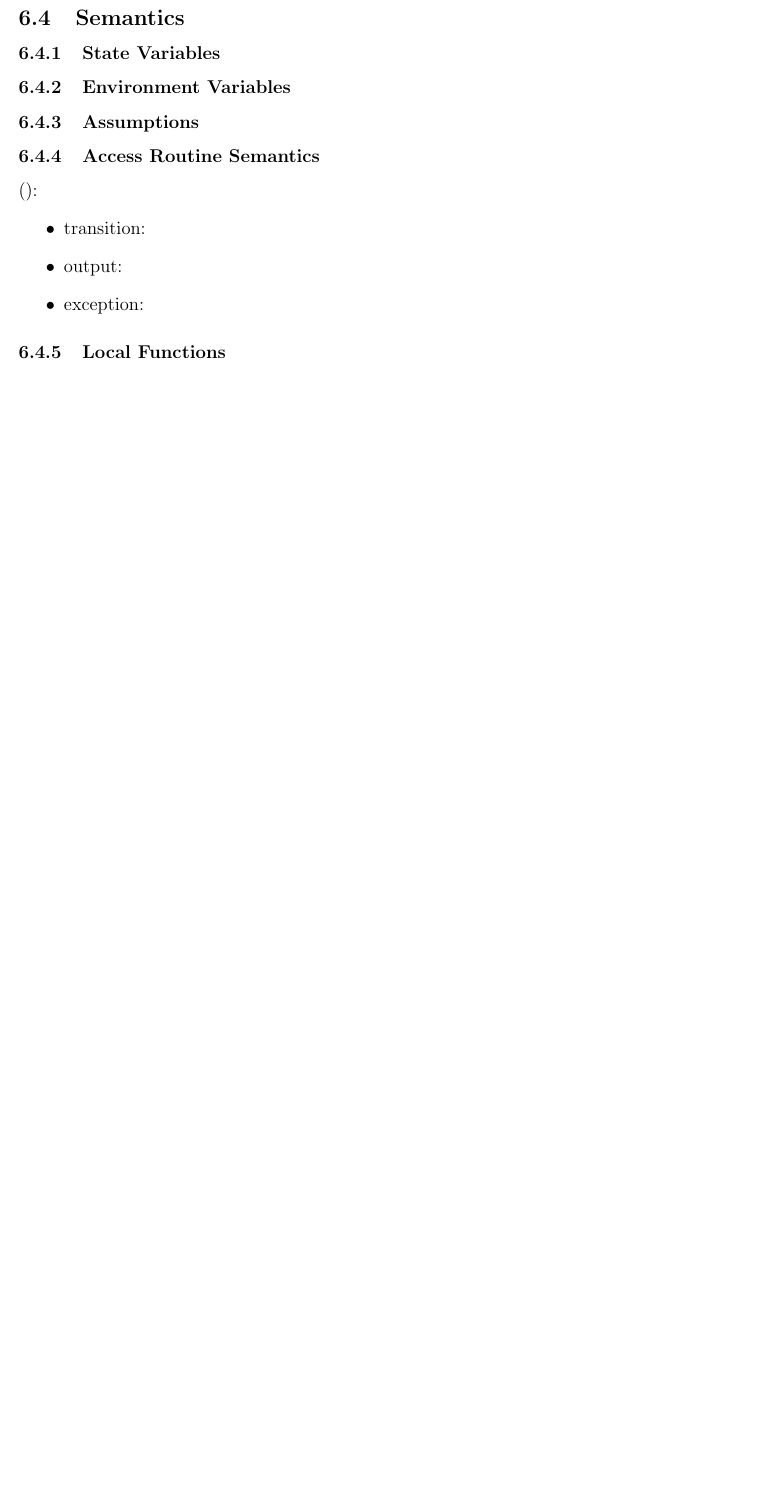
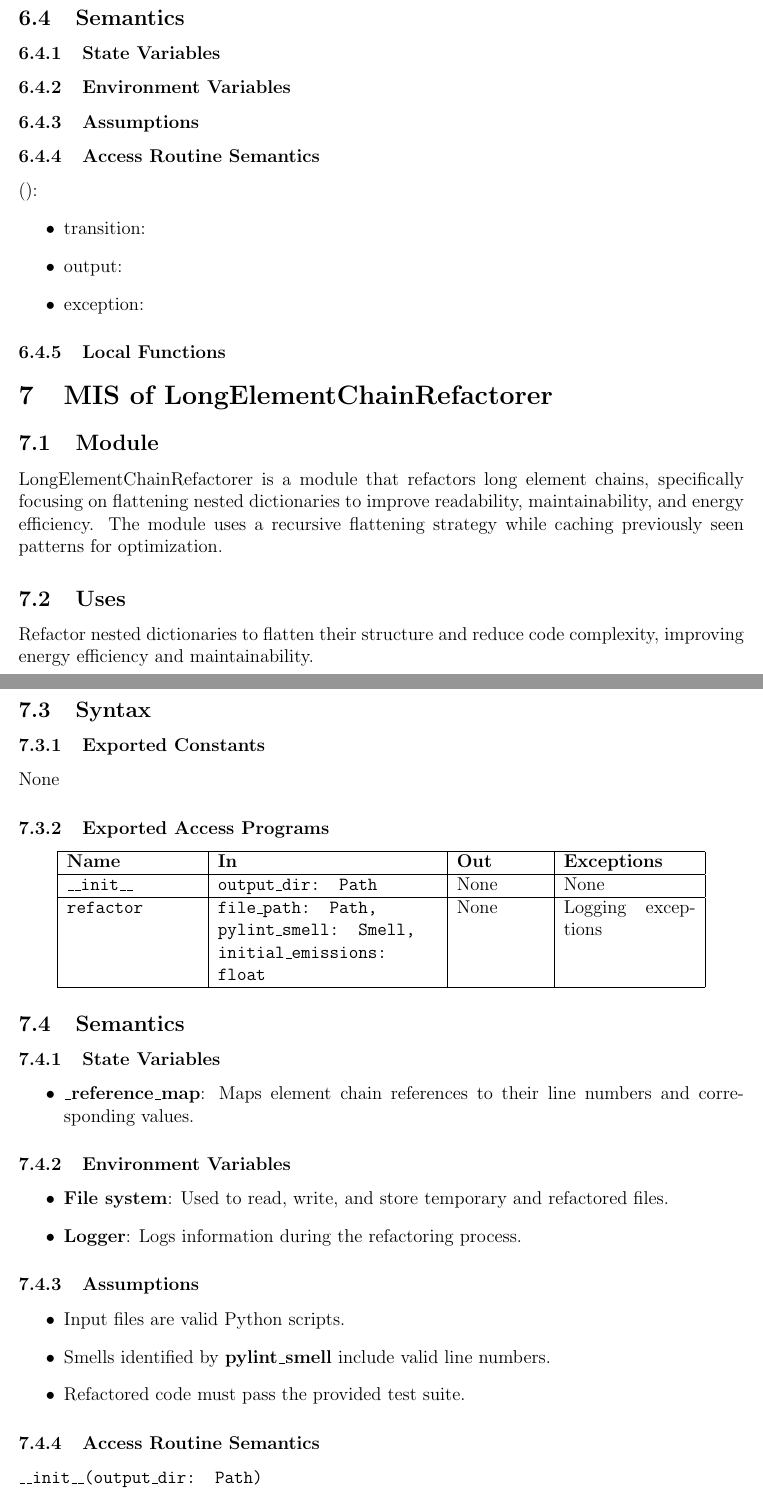
Before and after one commit to ssm-lab/capstone--source-code-optimizer, a LaTeX document (docs/Design/SoftDetailedDes/MIS.tex): part of page 7 of 10 before the commit and two parts of pages 7 and 8 of 12 after it, the two joined at a grey line, cut so that both start at the same text, the shorter picture padded with empty space. Compiled offline with pdfLaTeX.

Commit message:
Added #307: MIS of long element chain

```diff
--- a/docs/Design/SoftDetailedDes/MIS.tex
+++ b/docs/Design/SoftDetailedDes/MIS.tex
@@ -228,3 +228,59 @@ The following table is taken directly from the Module Guide document for this pr
   have local scope.}
 
 
+\section{MIS of LongElementChainRefactorer}
+
+\subsection{Module}
+
+LongElementChainRefactorer is a module that refactors long element chains, specifically focusing on flattening nested dictionaries to improve readability, maintainability, and energy efficiency. The module uses a recursive flattening strategy while caching previously seen patterns for optimization.
+
+\subsection{Uses}
+
+Refactor nested dictionaries to flatten their structure and reduce code complexity, improving energy efficiency and maintainability.
+
+\subsection{Syntax}
+
+\subsubsection{Exported Constants}
+None
+
+\subsubsection{Exported Access Programs}
+
+\begin{center}
+\begin{tabular}{|p{3cm}|p{5cm}|p{2cm}|p{3cm}|}
+\hline
+\textbf{Name} & \textbf{In} & \textbf{Out} & \textbf{Exceptions} \\
+\hline
+\texttt{\_\_init\_\_} & \texttt{output\_dir: Path} & None & None \\
+\hline
+\texttt{refactor} & \texttt{file\_path: Path, pylint\_smell: Smell, initial\_emissions: float} & None & Logging exceptions \\
+\hline
+\end{tabular}
+\end{center}
+
+\subsection{Semantics}
+
+\subsubsection{State Variables}
+
+\begin{itemize}
+  \item \textbf{\_reference\_map}: Maps element chain references to their line numbers and corresponding values.
+\end{itemize}
+
+\subsubsection{Environment Variables}
+
+\begin{itemize}
+  \item \textbf{File system}: Used to read, write, and store temporary and refactored files.
+  \item \textbf{Logger}: Logs information during the refactoring process.
+\end{itemize}
+
+\subsubsection{Assumptions}
+
+\begin{itemize}
+  \item Input files are valid Python scripts.
+  \item Smells identified by \textbf{pylint\_smell} include valid line numbers.
+  \item Refactored code must pass the provided test suite.
+\end{itemize}
+
+\subsubsection{Access Routine Semantics}
+
+\paragraph{\texttt{\_\_init\_\_(output\_dir: Path)}}
+\begin{itemize}
@@ -230,0 +292 @@ The following table is taken directly from the Module Guide document for this pr
+\paragraph{\texttt{refactor(file\_path: Path, pylint\_smell: Smell, initial\_emissions: float)}}
@@ -230,0 +296 @@ The following table is taken directly from the Module Guide document for this pr
+      \item Reads the file at \texttt{file\_path}.
```
Also changed, not shown: docs/Design/SoftDetailedDes/MIS.tex (34 more changed lines).
